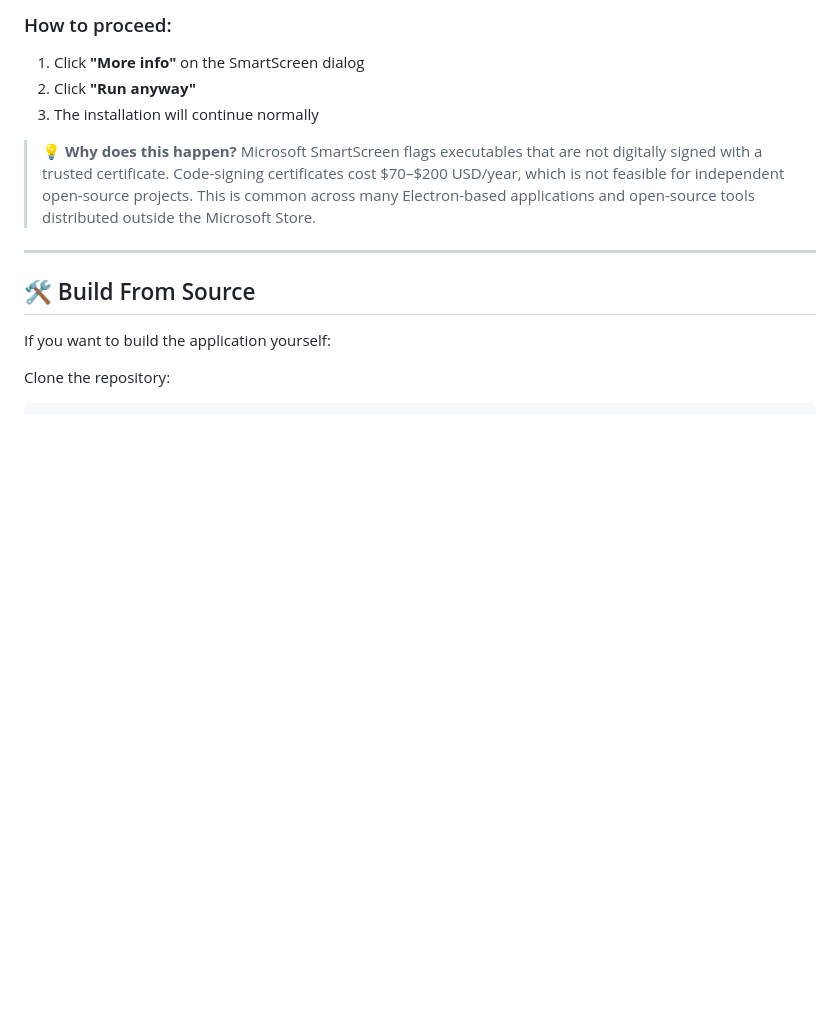
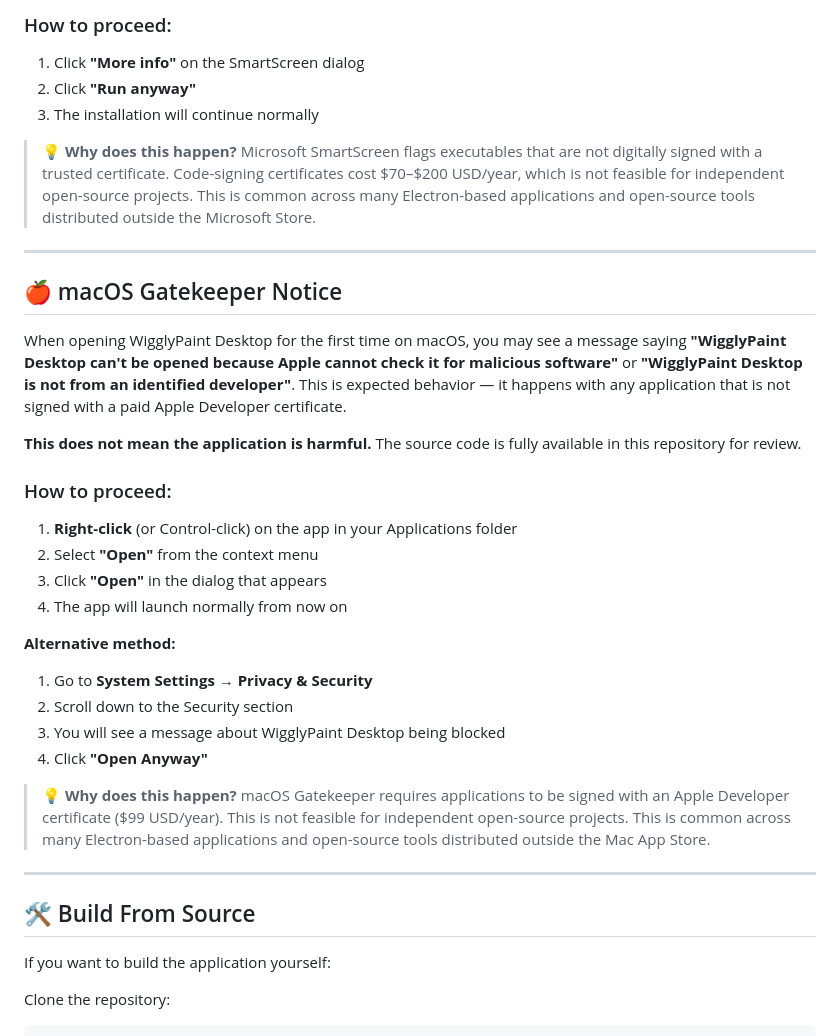
Before and after one commit to jdanifalcon/WigglyPaint-Desktop, a Markdown page: README.md, the part around one of its changes. Drawn GitHub-style; blank space fills up the shorter version.

```diff
--- a/README.md
+++ b/README.md
@@ -79,6 +95,30 @@ When running the installer for the first time, Windows SmartScreen may display a
 3. The installation will continue normally
 
 > 💡 **Why does this happen?** Microsoft SmartScreen flags executables that are not digitally signed with a trusted certificate. Code-signing certificates cost $70–$200 USD/year, which is not feasible for independent open-source projects. This is common across many Electron-based applications and open-source tools distributed outside the Microsoft Store.
+
+---
+
+## 🍎 macOS Gatekeeper Notice
+
+When opening WigglyPaint Desktop for the first time on macOS, you may see a message saying **"WigglyPaint Desktop can't be opened because Apple cannot check it for malicious software"** or **"WigglyPaint Desktop is not from an identified developer"**. This is expected behavior — it happens with any application that is not signed with a paid Apple Developer certificate.
+
+**This does not mean the application is harmful.** The source code is fully available in this repository for review.
+
+### How to proceed:
+
+1. **Right-click** (or Control-click) on the app in your Applications folder
+2. Select **"Open"** from the context menu
+3. Click **"Open"** in the dialog that appears
+4. The app will launch normally from now on
+
+**Alternative method:**
+
+1. Go to **System Settings** → **Privacy & Security**
+2. Scroll down to the Security section
+3. You will see a message about WigglyPaint Desktop being blocked
+4. Click **"Open Anyway"**
+
+> 💡 **Why does this happen?** macOS Gatekeeper requires applications to be signed with an Apple Developer certificate ($99 USD/year). This is not feasible for independent open-source projects. This is common across many Electron-based applications and open-source tools distributed outside the Mac App Store.
 
 ---
 
```
Also changed, not shown: other parts of README.md (+25 -3 lines).
